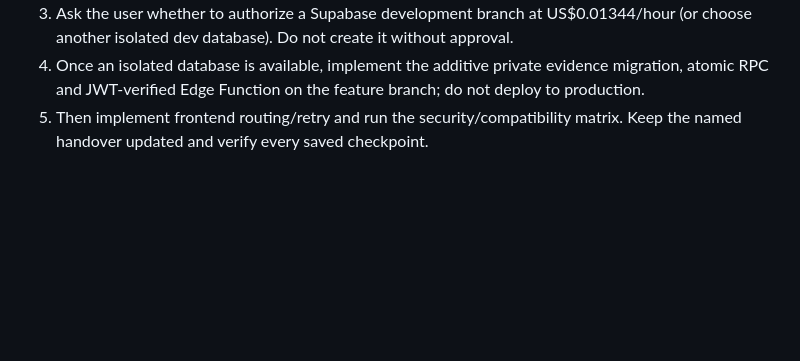
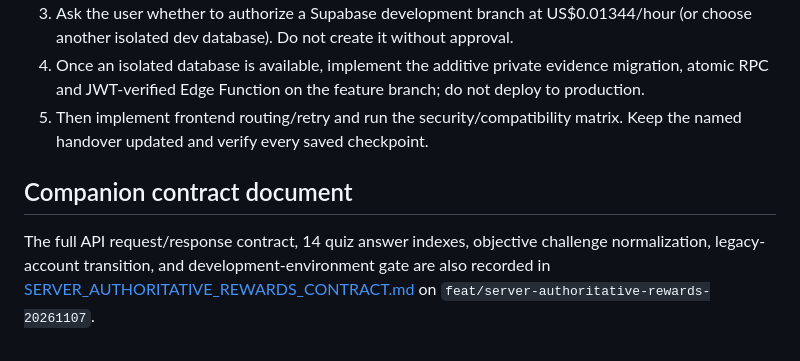
Before and after one commit to YAbu528/Pylearn, a Markdown page: docs/PYLEARN_WEAKNESSES_UPDATED.md, the part around the change. Rendered like a GitHub page; blank space fills up the shorter version.

Commit message:
docs: link verified reward contract from handover

```diff
--- a/docs/PYLEARN_WEAKNESSES_UPDATED.md
+++ b/docs/PYLEARN_WEAKNESSES_UPDATED.md
@@ -211,3 +211,8 @@ Read-only Supabase inspection found no existing development branches for project
 3. Ask the user whether to authorize a Supabase development branch at US$0.01344/hour (or choose another isolated dev database). Do not create it without approval.
 4. Once an isolated database is available, implement the additive private evidence migration, atomic RPC and JWT-verified Edge Function on the feature branch; do not deploy to production.
 5. Then implement frontend routing/retry and run the security/compatibility matrix. Keep the named handover updated and verify every saved checkpoint.
+
+
+## Companion contract document
+
+The full API request/response contract, 14 quiz answer indexes, objective challenge normalization, legacy-account transition, and development-environment gate are also recorded in [SERVER_AUTHORITATIVE_REWARDS_CONTRACT.md](https://github.com/YAbu528/Pylearn/blob/feat/server-authoritative-rewards-20261107/docs/SERVER_AUTHORITATIVE_REWARDS_CONTRACT.md) on `feat/server-authoritative-rewards-20261107`.
```
